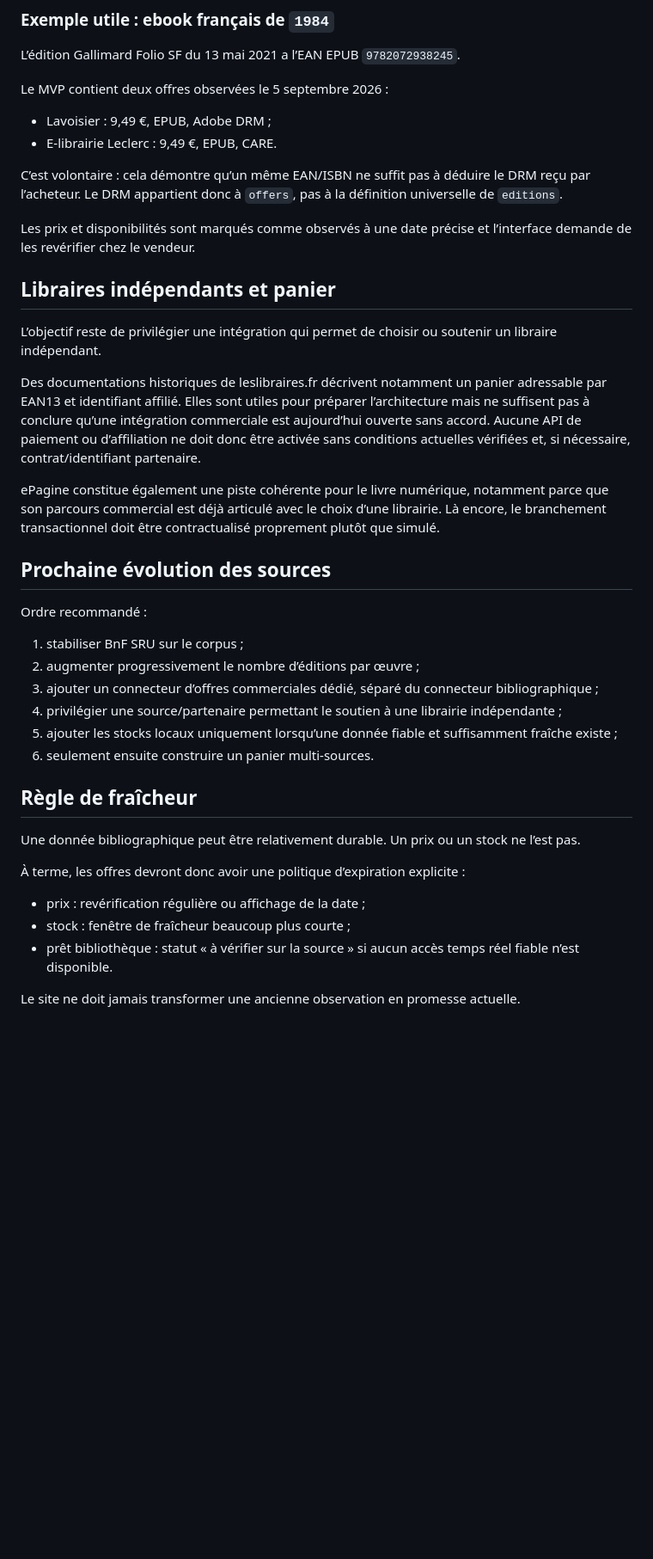
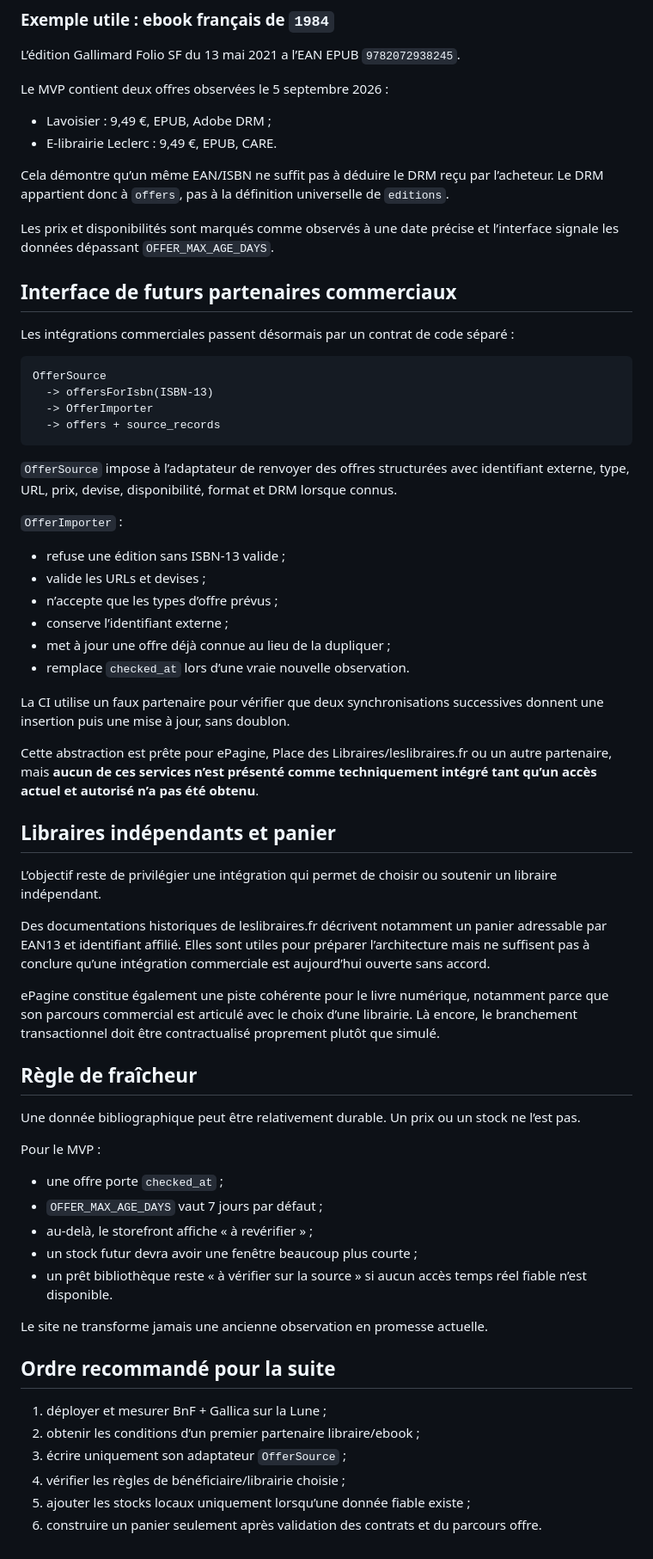
Before and after one commit to jasmin-abernathy/librairie-universelle, a Markdown page: docs/CATALOG-SOURCES.md, the part around one of its changes. Shown at 86% size. GitHub-like rendering; blank space fills up the shorter version.

Commit message:
Document Gallica and commercial offer interfaces

````diff
--- a/docs/CATALOG-SOURCES.md
+++ b/docs/CATALOG-SOURCES.md
@@ -74,37 +101,63 @@ Le MVP contient deux offres observées le 5 septembre 2026 :
 - Lavoisier : 9,49 €, EPUB, Adobe DRM ;
 - E-librairie Leclerc : 9,49 €, EPUB, CARE.
 
-C’est volontaire : cela démontre qu’un même EAN/ISBN ne suffit pas à déduire le DRM reçu par l’acheteur. Le DRM appartient donc à `offers`, pas à la définition universelle de `editions`.
+Cela démontre qu’un même EAN/ISBN ne suffit pas à déduire le DRM reçu par l’acheteur. Le DRM appartient donc à `offers`, pas à la définition universelle de `editions`.
 
-Les prix et disponibilités sont marqués comme observés à une date précise et l’interface demande de les revérifier chez le vendeur.
+Les prix et disponibilités sont marqués comme observés à une date précise et l’interface signale les données dépassant `OFFER_MAX_AGE_DAYS`.
+
+## Interface de futurs partenaires commerciaux
+
+Les intégrations commerciales passent désormais par un contrat de code séparé :
+
+```text
+OfferSource
+  -> offersForIsbn(ISBN-13)
+  -> OfferImporter
+  -> offers + source_records
+```
+
+`OfferSource` impose à l’adaptateur de renvoyer des offres structurées avec identifiant externe, type, URL, prix, devise, disponibilité, format et DRM lorsque connus.
+
+`OfferImporter` :
+
+- refuse une édition sans ISBN-13 valide ;
+- valide les URLs et devises ;
+- n’accepte que les types d’offre prévus ;
+- conserve l’identifiant externe ;
+- met à jour une offre déjà connue au lieu de la dupliquer ;
+- remplace `checked_at` lors d’une vraie nouvelle observation.
+
+La CI utilise un faux partenaire pour vérifier que deux synchronisations successives donnent une insertion puis une mise à jour, sans doublon.
+
+Cette abstraction est prête pour ePagine, Place des Libraires/leslibraires.fr ou un autre partenaire, mais **aucun de ces services n’est présenté comme techniquement intégré tant qu’un accès actuel et autorisé n’a pas été obtenu**.
 
 ## Libraires indépendants et panier
 
 L’objectif reste de privilégier une intégration qui permet de choisir ou soutenir un libraire indépendant.
 
-Des documentations historiques de leslibraires.fr décrivent notamment un panier adressable par EAN13 et identifiant affilié. Elles sont utiles pour préparer l’architecture mais ne suffisent pas à conclure qu’une intégration commerciale est aujourd’hui ouverte sans accord. Aucune API de paiement ou d’affiliation ne doit donc être activée sans conditions actuelles vérifiées et, si nécessaire, contrat/identifiant partenaire.
+Des documentations historiques de leslibraires.fr décrivent notamment un panier adressable par EAN13 et identifiant affilié. Elles sont utiles pour préparer l’architecture mais ne suffisent pas à conclure qu’une intégration commerciale est aujourd’hui ouverte sans accord.
 
-ePagine constitue également une piste cohérente pour le livre numérique, notamment parce que son parcours commercial est déjà articulé avec le choix d’une librairie. Là encore, le branchement transactionnel doit être contractualisé proprement plutôt que simulé.
-
-## Prochaine évolution des sources
-
-Ordre recommandé :
-
-1. stabiliser BnF SRU sur le corpus ;
-2. augmenter progressivement le nombre d’éditions par œuvre ;
-3. ajouter un connecteur d’offres commerciales dédié, séparé du connecteur bibliographique ;
-4. privilégier une source/partenaire permettant le soutien à une librairie indépendante ;
-5. ajouter les stocks locaux uniquement lorsqu’une donnée fiable et suffisamment fraîche existe ;
-6. seulement ensuite construire un panier multi-sources.
+ePagine constitue également une piste cohérente pour le livre numérique, notamment parce que son parcours commercial est articulé avec le choix d’une librairie. Là encore, le branchement transactionnel doit être contractualisé proprement plutôt que simulé.
 
 ## Règle de fraîcheur
 
 Une donnée bibliographique peut être relativement durable. Un prix ou un stock ne l’est pas.
 
-À terme, les offres devront donc avoir une politique d’expiration explicite :
+Pour le MVP :
 
-- prix : revérification régulière ou affichage de la date ;
-- stock : fenêtre de fraîcheur beaucoup plus courte ;
-- prêt bibliothèque : statut « à vérifier sur la source » si aucun accès temps réel fiable n’est disponible.
+- une offre porte `checked_at` ;
+- `OFFER_MAX_AGE_DAYS` vaut 7 jours par défaut ;
+- au-delà, le storefront affiche « à revérifier » ;
+- un stock futur devra avoir une fenêtre beaucoup plus courte ;
+- un prêt bibliothèque reste « à vérifier sur la source » si aucun accès temps réel fiable n’est disponible.
 
-Le site ne doit jamais transformer une ancienne observation en promesse actuelle.
+Le site ne transforme jamais une ancienne observation en promesse actuelle.
+
+## Ordre recommandé pour la suite
+
+1. déployer et mesurer BnF + Gallica sur la Lune ;
+2. obtenir les conditions d’un premier partenaire libraire/ebook ;
+3. écrire uniquement son adaptateur `OfferSource` ;
+4. vérifier les règles de bénéficiaire/librairie choisie ;
+5. ajouter les stocks locaux uniquement lorsqu’une donnée fiable existe ;
+6. construire un panier seulement après validation des contrats et du parcours offre.
````
Also changed, not shown: other parts of docs/CATALOG-SOURCES.md (+33 -6 lines).
